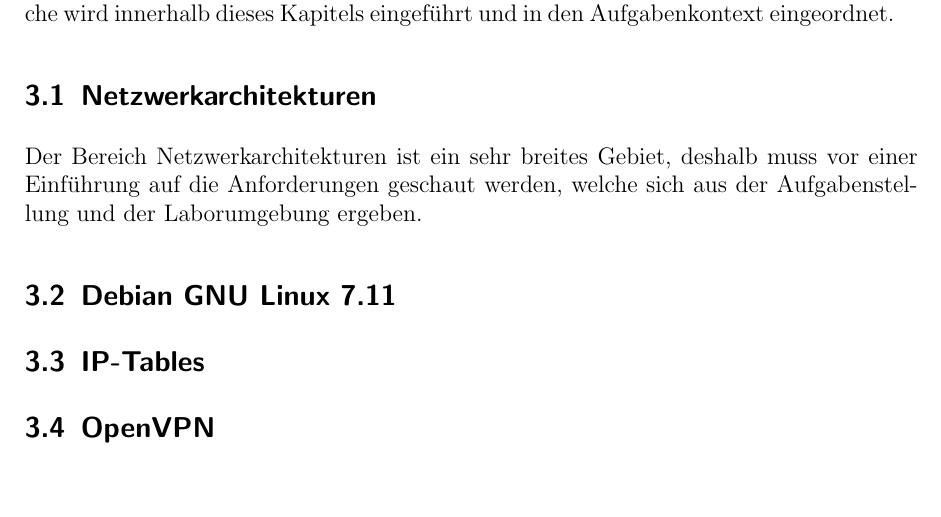
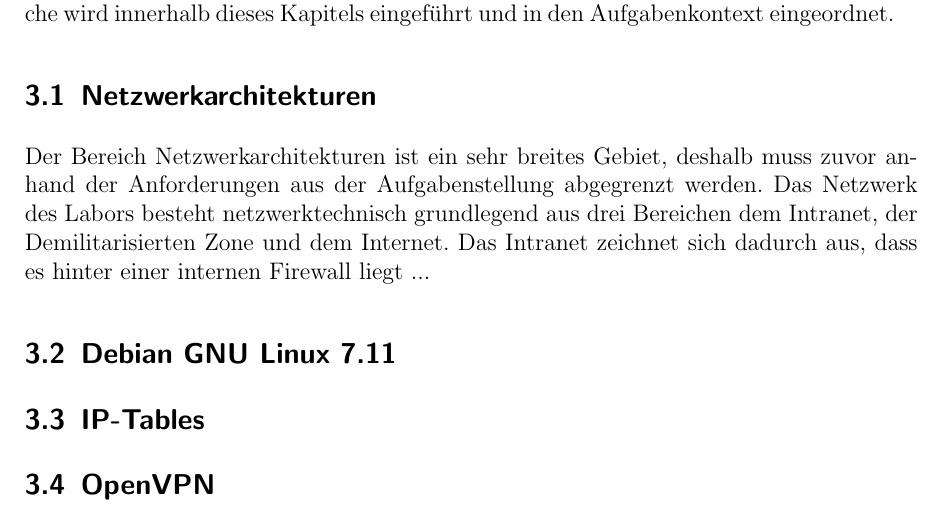
Before and after one commit to Drautzburg91/IT-Sec_SS18, a LaTeX document (Laborbericht/ITSEC_Laborbericht_SS18_PaulDrautzburg_GeorgMohr.tex): part of page 7 of 7, cut so that both start at the same text, the shorter picture padded with empty space. Compiled offline with pdfLaTeX; an older LaTeX class or package is replaced by its successor.

Commit message:
Update ITSEC_Laborbericht_SS18_PaulDrautzburg_GeorgMohr.tex

```diff
--- a/Laborbericht/ITSEC_Laborbericht_SS18_PaulDrautzburg_GeorgMohr.tex
+++ b/Laborbericht/ITSEC_Laborbericht_SS18_PaulDrautzburg_GeorgMohr.tex
@@ -300,7 +300,10 @@ Die Problemstellung gilt als gelöst, wenn es möglich ist, dass Unternehmen A e
 \section{Theoretische Grundlagen}
 In diesem Kapitel werden die theoretischen Grundlagen eingeführt, welche im Kontext der Aufgabestellung benötigt werden. Dies beschränkt sich auf drei Bereiche, die Netzwerkarchitekturen, Debian GNU Linux 7.11 und IP-Tables. Jede dieser genannten Bereiche wird innerhalb dieses Kapitels eingeführt und in den Aufgabenkontext eingeordnet.
 \subsection{Netzwerkarchitekturen}
-Der Bereich Netzwerkarchitekturen ist ein sehr breites Gebiet, deshalb muss vor einer Einführung auf die Anforderungen geschaut werden, welche sich aus der Aufgabenstellung und der Laborumgebung ergeben.
+Der Bereich Netzwerkarchitekturen ist ein sehr breites Gebiet, deshalb muss zuvor anhand der Anforderungen aus der Aufgabenstellung abgegrenzt werden.
+Das Netzwerk des Labors besteht netzwerktechnisch grundlegend aus drei Bereichen dem Intranet, der Demilitarisierten Zone und dem Internet.
+Das Intranet zeichnet sich dadurch aus, dass es hinter einer internen Firewall liegt ...
+
 \subsection{Debian GNU Linux 7.11}
 \subsection{IP-Tables}
 \subsection{OpenVPN}
```
